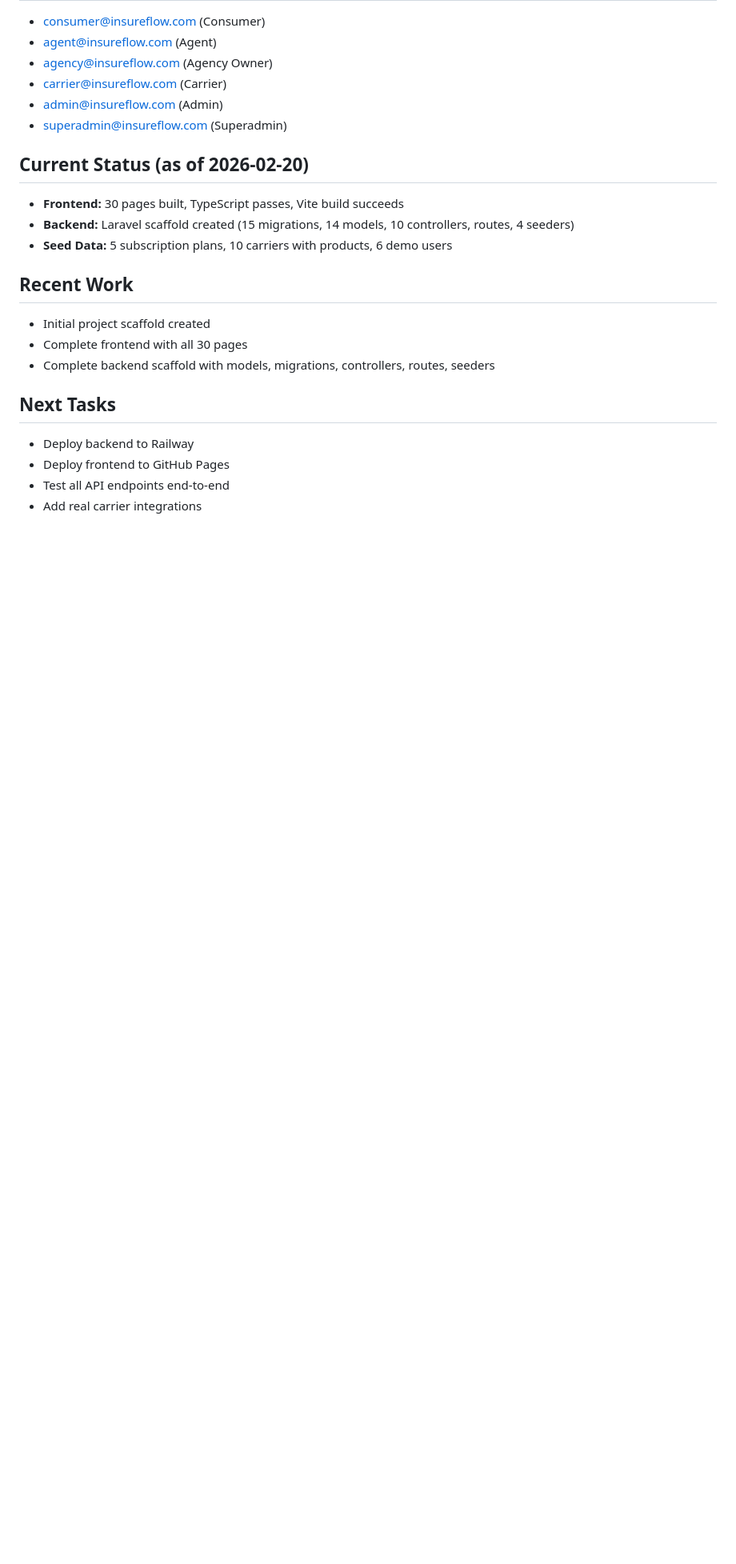
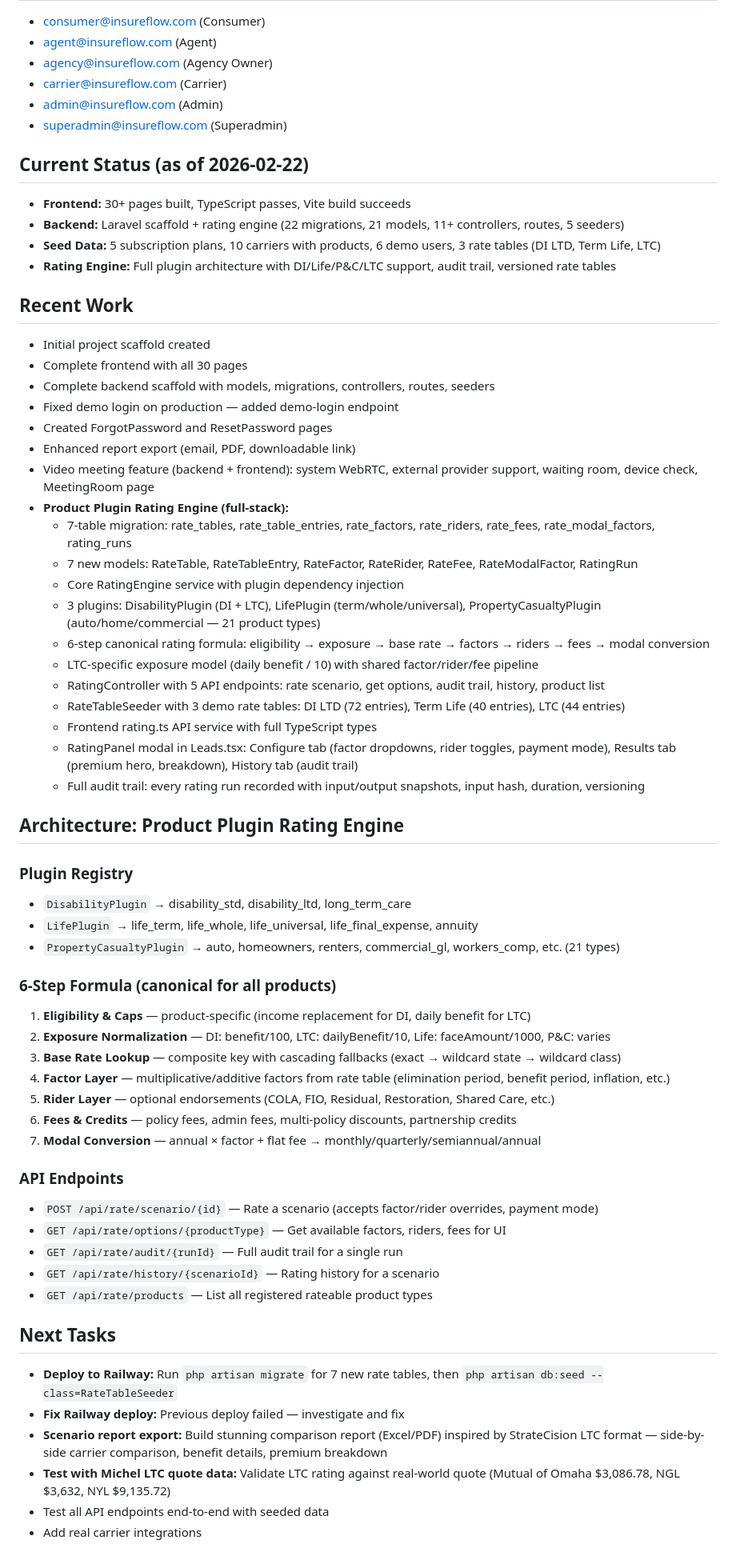
Before and after one commit to michelevens/InsureFlow, a Markdown page: CLAUDE.md, the part around the change. Shown at 80% size. GitHub-like rendering; blank space fills up the shorter version.

Commit message:
Update CLAUDE.md with rating engine architecture and session status
Co-Authored-By: Claude Opus 4.6 <noreply@anthropic.com>

```diff
--- a/CLAUDE.md
+++ b/CLAUDE.md
@@ -123,18 +123,60 @@ php artisan serve
 - admin@insureflow.com (Admin)
 - superadmin@insureflow.com (Superadmin)
 
-## Current Status (as of 2026-02-20)
-- **Frontend:** 30 pages built, TypeScript passes, Vite build succeeds
-- **Backend:** Laravel scaffold created (15 migrations, 14 models, 10 controllers, routes, 4 seeders)
-- **Seed Data:** 5 subscription plans, 10 carriers with products, 6 demo users
+## Current Status (as of 2026-02-22)
+- **Frontend:** 30+ pages built, TypeScript passes, Vite build succeeds
+- **Backend:** Laravel scaffold + rating engine (22 migrations, 21 models, 11+ controllers, routes, 5 seeders)
+- **Seed Data:** 5 subscription plans, 10 carriers with products, 6 demo users, 3 rate tables (DI LTD, Term Life, LTC)
+- **Rating Engine:** Full plugin architecture with DI/Life/P&C/LTC support, audit trail, versioned rate tables
 
 ## Recent Work
 - Initial project scaffold created
 - Complete frontend with all 30 pages
 - Complete backend scaffold with models, migrations, controllers, routes, seeders
+- Fixed demo login on production — added demo-login endpoint
+- Created ForgotPassword and ResetPassword pages
+- Enhanced report export (email, PDF, downloadable link)
+- Video meeting feature (backend + frontend): system WebRTC, external provider support, waiting room, device check, MeetingRoom page
+- **Product Plugin Rating Engine (full-stack):**
+  - 7-table migration: rate_tables, rate_table_entries, rate_factors, rate_riders, rate_fees, rate_modal_factors, rating_runs
+  - 7 new models: RateTable, RateTableEntry, RateFactor, RateRider, RateFee, RateModalFactor, RatingRun
+  - Core RatingEngine service with plugin dependency injection
+  - 3 plugins: DisabilityPlugin (DI + LTC), LifePlugin (term/whole/universal), PropertyCasualtyPlugin (auto/home/commercial — 21 product types)
+  - 6-step canonical rating formula: eligibility → exposure → base rate → factors → riders → fees → modal conversion
+  - LTC-specific exposure model (daily benefit / 10) with shared factor/rider/fee pipeline
+  - RatingController with 5 API endpoints: rate scenario, get options, audit trail, history, product list
+  - RateTableSeeder with 3 demo rate tables: DI LTD (72 entries), Term Life (40 entries), LTC (44 entries)
+  - Frontend rating.ts API service with full TypeScript types
+  - RatingPanel modal in Leads.tsx: Configure tab (factor dropdowns, rider toggles, payment mode), Results tab (premium hero, breakdown), History tab (audit trail)
+  - Full audit trail: every rating run recorded with input/output snapshots, input hash, duration, versioning
+
+## Architecture: Product Plugin Rating Engine
+
+### Plugin Registry
+- `DisabilityPlugin` → disability_std, disability_ltd, long_term_care
+- `LifePlugin` → life_term, life_whole, life_universal, life_final_expense, annuity
+- `PropertyCasualtyPlugin` → auto, homeowners, renters, commercial_gl, workers_comp, etc. (21 types)
+
+### 6-Step Formula (canonical for all products)
+1. **Eligibility & Caps** — product-specific (income replacement for DI, daily benefit for LTC)
+2. **Exposure Normalization** — DI: benefit/100, LTC: dailyBenefit/10, Life: faceAmount/1000, P&C: varies
+3. **Base Rate Lookup** — composite key with cascading fallbacks (exact → wildcard state → wildcard class)
+4. **Factor Layer** — multiplicative/additive factors from rate table (elimination period, benefit period, inflation, etc.)
+5. **Rider Layer** — optional endorsements (COLA, FIO, Residual, Restoration, Shared Care, etc.)
+6. **Fees & Credits** — policy fees, admin fees, multi-policy discounts, partnership credits
+7. **Modal Conversion** — annual × factor + flat fee → monthly/quarterly/semiannual/annual
+
+### API Endpoints
+- `POST /api/rate/scenario/{id}` — Rate a scenario (accepts factor/rider overrides, payment mode)
+- `GET /api/rate/options/{productType}` — Get available factors, riders, fees for UI
+- `GET /api/rate/audit/{runId}` — Full audit trail for a single run
+- `GET /api/rate/history/{scenarioId}` — Rating history for a scenario
+- `GET /api/rate/products` — List all registered rateable product types
 
 ## Next Tasks
-- Deploy backend to Railway
-- Deploy frontend to GitHub Pages
-- Test all API endpoints end-to-end
+- **Deploy to Railway:** Run `php artisan migrate` for 7 new rate tables, then `php artisan db:seed --class=RateTableSeeder`
+- **Fix Railway deploy:** Previous deploy failed — investigate and fix
+- **Scenario report export:** Build stunning comparison report (Excel/PDF) inspired by StrateCision LTC format — side-by-side carrier comparison, benefit details, premium breakdown
+- **Test with Michel LTC quote data:** Validate LTC rating against real-world quote (Mutual of Omaha $3,086.78, NGL $3,632, NYL $9,135.72)
+- Test all API endpoints end-to-end with seeded data
 - Add real carrier integrations
```
